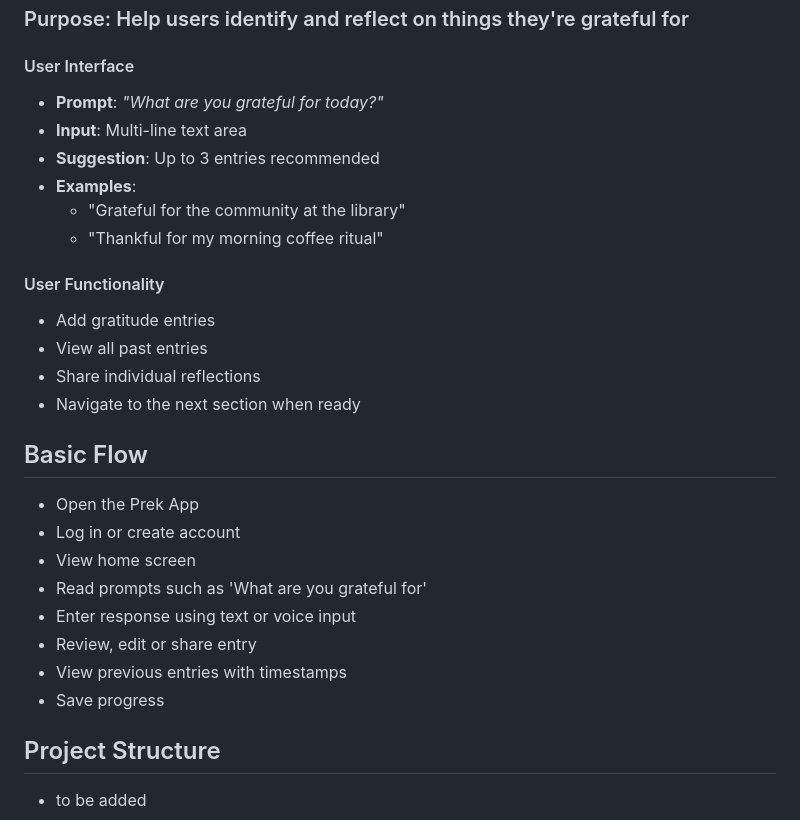
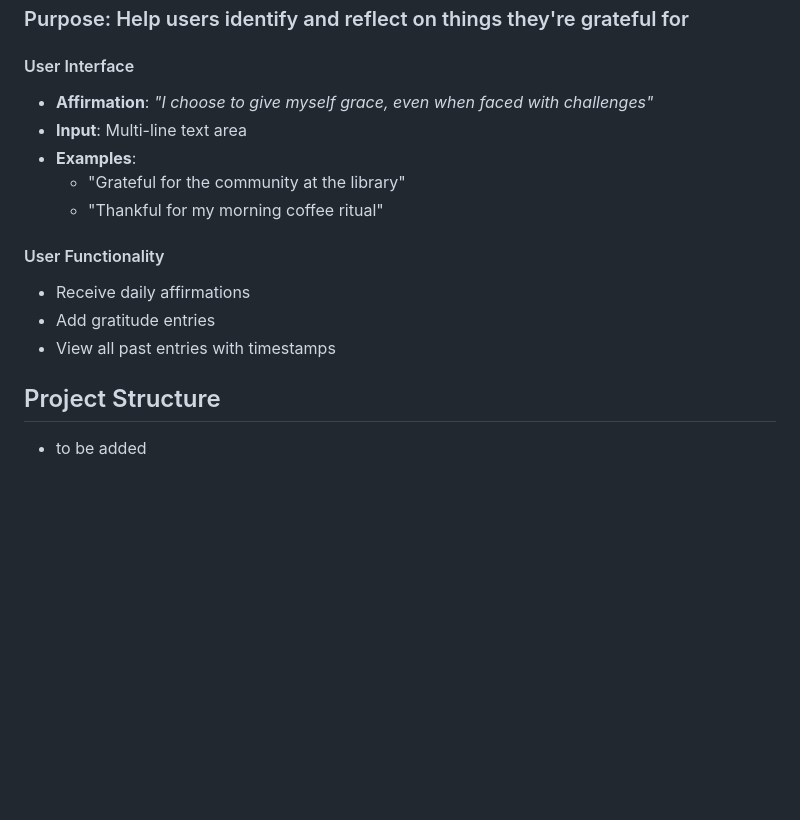
Before and after one commit to LHZZQ/Prek, a Markdown page: README.md, the part around the change printed below. GitHub-like rendering; blank space fills up the shorter version.

```diff
--- a/README.md
+++ b/README.md
@@ -59,28 +59,16 @@ The **goal** of Prek is to create a simple, reflective, and uplifting digital sp
 ## Features
 ### Purpose: Help users identify and reflect on things they're grateful for
 #### User Interface
-- **Prompt**: *"What are you grateful for today?"*
+- **Affirmation**: *"I choose to give myself grace, even when faced with challenges"*
 - **Input**: Multi-line text area
-- **Suggestion**: Up to 3 entries recommended
 - **Examples**:
   - "Grateful for the community at the library"
   - "Thankful for my morning coffee ritual"
 
 #### User Functionality
+- Receive daily affirmations
 - Add gratitude entries
-- View all past entries
-- Share individual reflections
-- Navigate to the next section when ready
-
-## Basic Flow
-- Open the Prek App
-- Log in or create account
-- View home screen
-- Read prompts such as 'What are you grateful for'
-- Enter response using text or voice input
-- Review, edit or share entry
-- View previous entries with timestamps
-- Save progress
+- View all past entries with timestamps
 
 ## Project Structure
 - to be added
```
Also changed, not shown: other parts of README.md (+27 -1 lines).
